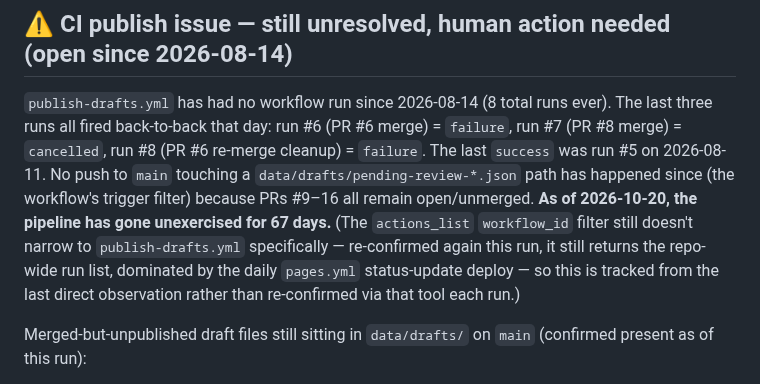
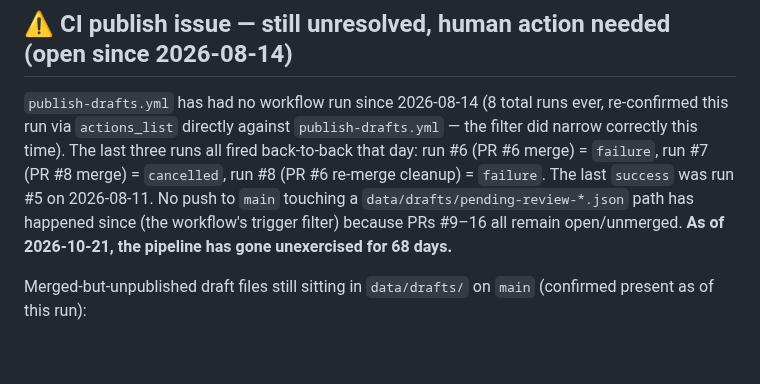
Before and after one commit to erBhushanPawar/lang-learner, a Markdown page: ROUTINE_STATUS.md, the part around one of its changes. Drawn GitHub-style; blank space fills up the shorter version.

Commit message:
Update routine status 2026-10-21

```diff
--- a/ROUTINE_STATUS.md
+++ b/ROUTINE_STATUS.md
@@ -37,7 +37,7 @@ Auto-generated by the scheduled content-drafting routine. Ground truth is always
 
 ## ⚠️ CI publish issue — still unresolved, human action needed (open since 2026-08-14)
 
-`publish-drafts.yml` has had no workflow run since 2026-08-14 (8 total runs ever). The last three runs all fired back-to-back that day: run #6 (PR #6 merge) = `failure`, run #7 (PR #8 merge) = `cancelled`, run #8 (PR #6 re-merge cleanup) = `failure`. The last `success` was run #5 on 2026-08-11. No push to `main` touching a `data/drafts/pending-review-*.json` path has happened since (the workflow's trigger filter) because PRs #9–16 all remain open/unmerged. **As of 2026-10-20, the pipeline has gone unexercised for 67 days.** (The `actions_list` `workflow_id` filter still doesn't narrow to `publish-drafts.yml` specifically — re-confirmed again this run, it still returns the repo-wide run list, dominated by the daily `pages.yml` status-update deploy — so this is tracked from the last direct observation rather than re-confirmed via that tool each run.)
+`publish-drafts.yml` has had no workflow run since 2026-08-14 (8 total runs ever, re-confirmed this run via `actions_list` directly against `publish-drafts.yml` — the filter did narrow correctly this time). The last three runs all fired back-to-back that day: run #6 (PR #6 merge) = `failure`, run #7 (PR #8 merge) = `cancelled`, run #8 (PR #6 re-merge cleanup) = `failure`. The last `success` was run #5 on 2026-08-11. No push to `main` touching a `data/drafts/pending-review-*.json` path has happened since (the workflow's trigger filter) because PRs #9–16 all remain open/unmerged. **As of 2026-10-21, the pipeline has gone unexercised for 68 days.**
 
 Merged-but-unpublished draft files still sitting in `data/drafts/` on `main` (confirmed present as of this run):
 - **`pending-review-2026-08-12.json`** (a2-07 Weather & seasons, a2-08 Hobbies & free time, a2-09 Travel & transport, from merged PR #6) — nothing published to Supabase. File valid, ready to retry as-is.
```
Also changed, not shown: other parts of ROUTINE_STATUS.md (+6 -6 lines).
